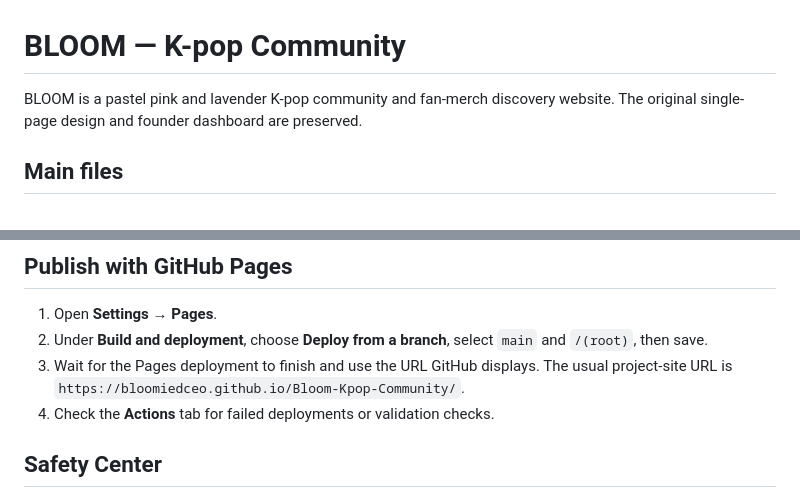
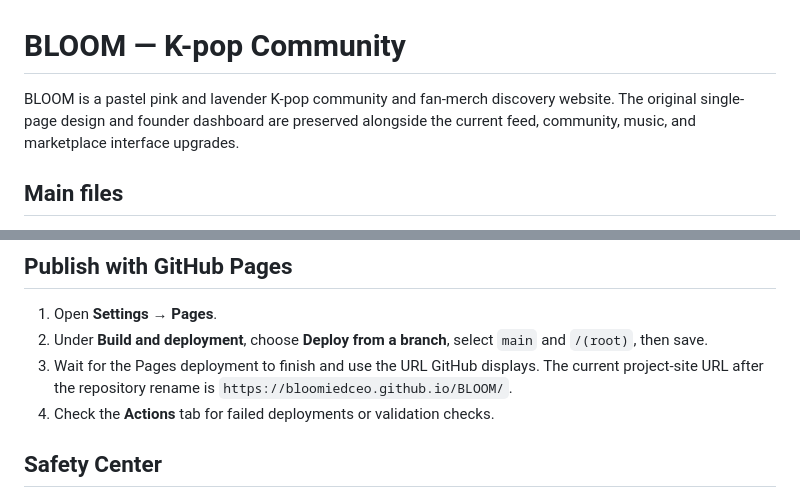
Before and after one commit to bloomiedceo/BLOOM, a Markdown page: README.md, 2 parts joined by grey strips. GitHub-like rendering.

Commit message:
docs: update BLOOM Pages URL after repository rename

```diff
--- a/README.md
+++ b/README.md
@@ -1,6 +1,6 @@
 # BLOOM — K-pop Community
 
-BLOOM is a pastel pink and lavender K-pop community and fan-merch discovery website. The original single-page design and founder dashboard are preserved.
+BLOOM is a pastel pink and lavender K-pop community and fan-merch discovery website. The original single-page design and founder dashboard are preserved alongside the current feed, community, music, and marketplace interface upgrades.
 
 ## Main files
 
@@ -32,7 +32,7 @@ Then open `http://localhost:8000`.
 
 1. Open **Settings → Pages**.
 2. Under **Build and deployment**, choose **Deploy from a branch**, select `main` and `/(root)`, then save.
-3. Wait for the Pages deployment to finish and use the URL GitHub displays. The usual project-site URL is `https://bloomiedceo.github.io/Bloom-Kpop-Community/`.
+3. Wait for the Pages deployment to finish and use the URL GitHub displays. The current project-site URL after the repository rename is `https://bloomiedceo.github.io/BLOOM/`.
 4. Check the **Actions** tab for failed deployments or validation checks.
 
 ## Safety Center
```
